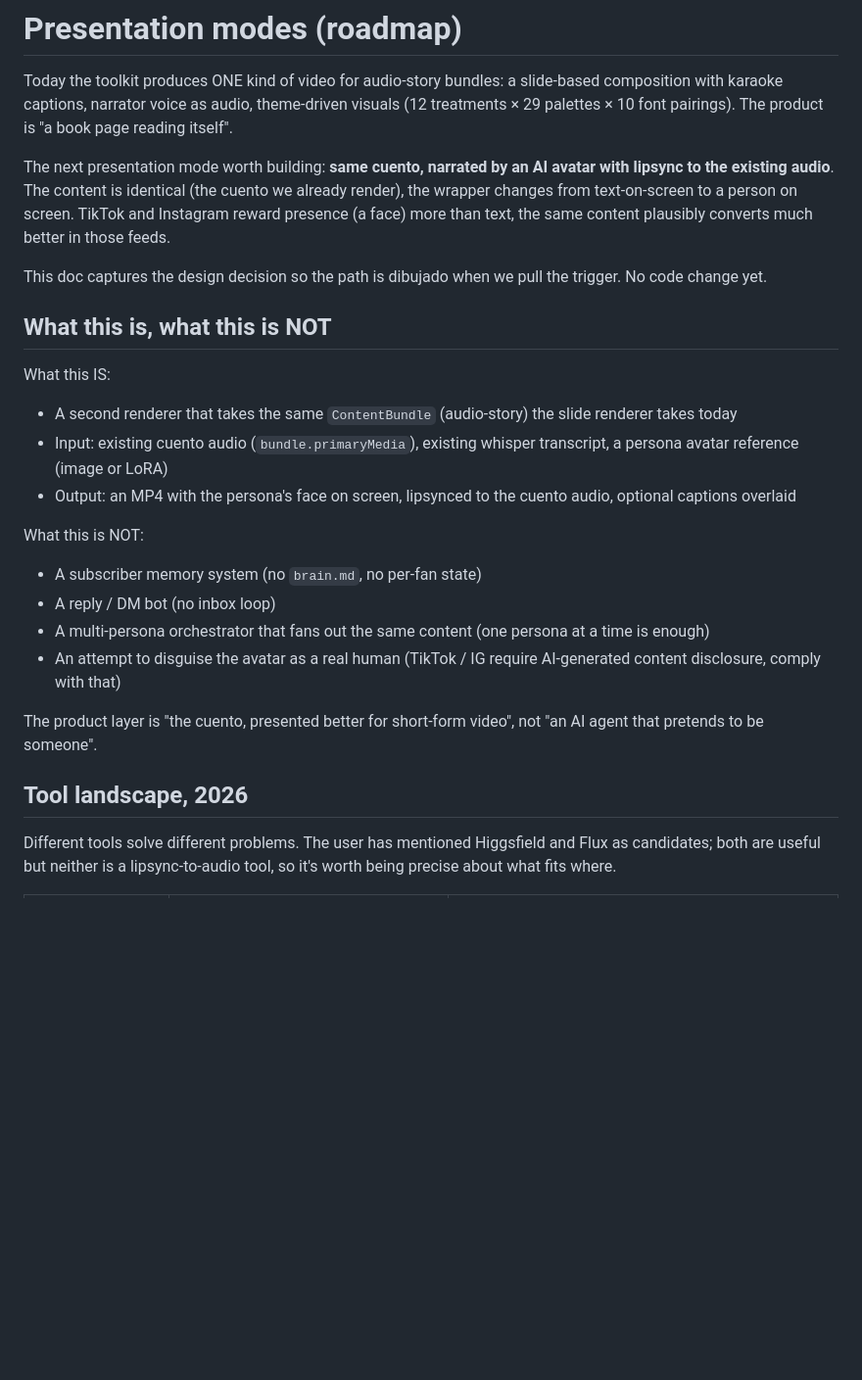
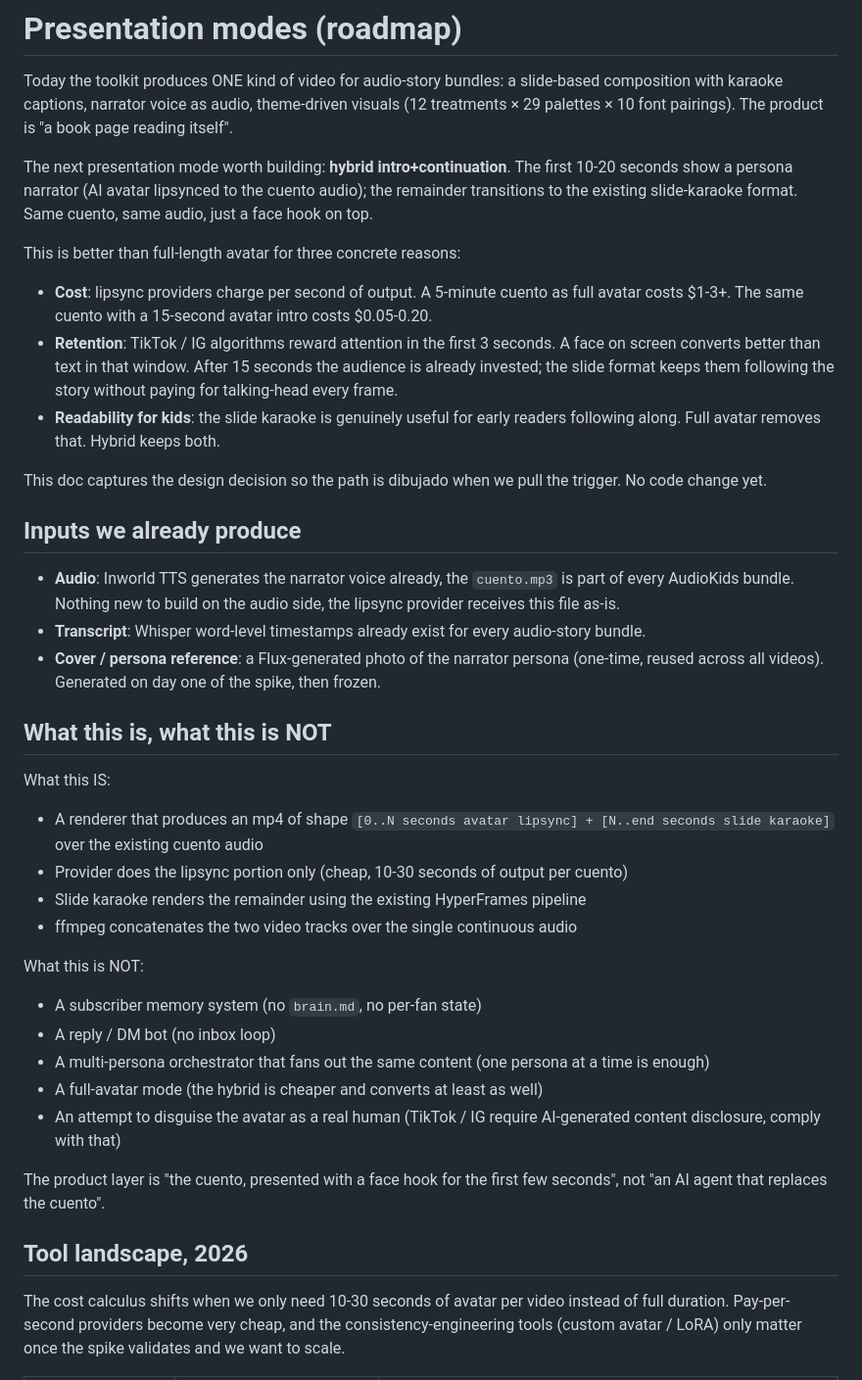
Before and after one commit to DjinnFoundry/postiz-agent, a Markdown page: docs/presentation-modes.md, the part around one of its changes. Shown at 98% size. Rendered like a GitHub page; blank space fills up the shorter version.

```diff
--- a/docs/presentation-modes.md
+++ b/docs/presentation-modes.md
@@ -2,26 +2,39 @@
 
 Today the toolkit produces ONE kind of video for audio-story bundles: a slide-based composition with karaoke captions, narrator voice as audio, theme-driven visuals (12 treatments × 29 palettes × 10 font pairings). The product is "a book page reading itself".
 
-The next presentation mode worth building: **same cuento, narrated by an AI avatar with lipsync to the existing audio**. The content is identical (the cuento we already render), the wrapper changes from text-on-screen to a person on screen. TikTok and Instagram reward presence (a face) more than text, the same content plausibly converts much better in those feeds.
+The next presentation mode worth building: **hybrid intro+continuation**. The first 10-20 seconds show a persona narrator (AI avatar lipsynced to the cuento audio); the remainder transitions to the existing slide-karaoke format. Same cuento, same audio, just a face hook on top.
+
+This is better than full-length avatar for three concrete reasons:
+- **Cost**: lipsync providers charge per second of output. A 5-minute cuento as full avatar costs $1-3+. The same cuento with a 15-second avatar intro costs $0.05-0.20.
+- **Retention**: TikTok / IG algorithms reward attention in the first 3 seconds. A face on screen converts better than text in that window. After 15 seconds the audience is already invested; the slide format keeps them following the story without paying for talking-head every frame.
+- **Readability for kids**: the slide karaoke is genuinely useful for early readers following along. Full avatar removes that. Hybrid keeps both.
 
 This doc captures the design decision so the path is dibujado when we pull the trigger. No code change yet.
+
+## Inputs we already produce
+
+- **Audio**: Inworld TTS generates the narrator voice already, the `cuento.mp3` is part of every AudioKids bundle. Nothing new to build on the audio side, the lipsync provider receives this file as-is.
+- **Transcript**: Whisper word-level timestamps already exist for every audio-story bundle.
+- **Cover / persona reference**: a Flux-generated photo of the narrator persona (one-time, reused across all videos). Generated on day one of the spike, then frozen.
 
 ## What this is, what this is NOT
 
 What this IS:
-- A second renderer that takes the same `ContentBundle` (audio-story) the slide renderer takes today
-- Input: existing cuento audio (`bundle.primaryMedia`), existing whisper transcript, a persona avatar reference (image or LoRA)
-- Output: an MP4 with the persona's face on screen, lipsynced to the cuento audio, optional captions overlaid
+- A renderer that produces an mp4 of shape `[0..N seconds avatar lipsync] + [N..end seconds slide karaoke]` over the existing cuento audio
+- Provider does the lipsync portion only (cheap, 10-30 seconds of output per cuento)
+- Slide karaoke renders the remainder using the existing HyperFrames pipeline
+- ffmpeg concatenates the two video tracks over the single continuous audio
 
 What this is NOT:
 - A subscriber memory system (no `brain.md`, no per-fan state)
 - A reply / DM bot (no inbox loop)
 - A multi-persona orchestrator that fans out the same content (one persona at a time is enough)
+- A full-avatar mode (the hybrid is cheaper and converts at least as well)
 - An attempt to disguise the avatar as a real human (TikTok / IG require AI-generated content disclosure, comply with that)
 
-The product layer is "the cuento, presented better for short-form video", not "an AI agent that pretends to be someone".
+The product layer is "the cuento, presented with a face hook for the first few seconds", not "an AI agent that replaces the cuento".
 
 ## Tool landscape, 2026
 
-Different tools solve different problems. The user has mentioned Higgsfield and Flux as candidates; both are useful but neither is a lipsync-to-audio tool, so it's worth being precise about what fits where.
+The cost calculus shifts when we only need 10-30 seconds of avatar per video instead of full duration. Pay-per-second providers become very cheap, and the consistency-engineering tools (custom avatar / LoRA) only matter once the spike validates and we want to scale.
 
```
Also changed, not shown: other parts of docs/presentation-modes.md (+48 -33 lines).
